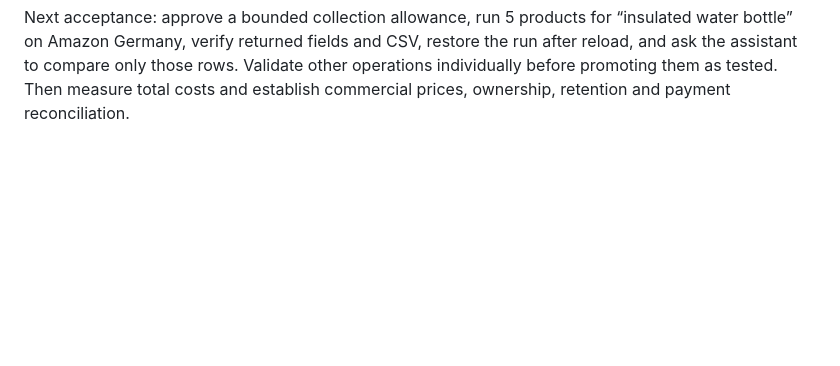
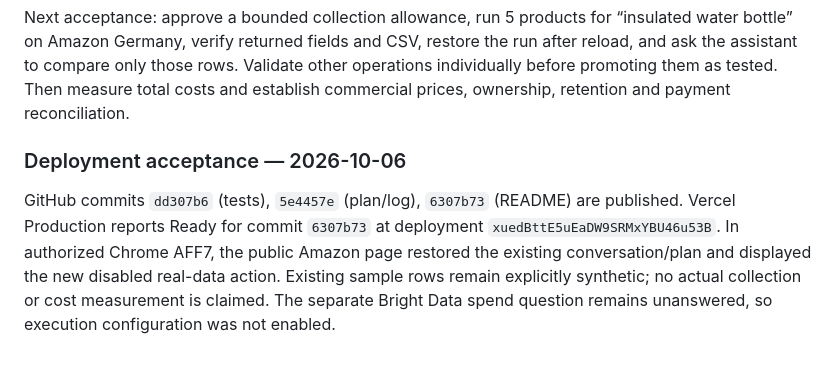
Before and after one commit to affsiw7/Affsiwen-platform, a Markdown page: docs/AMAZON_PRODUCT.md, the part around the change. Drawn GitHub-style; blank space fills up the shorter version.

Commit message:
Record verified production deployment and pending data budget

```diff
--- a/docs/AMAZON_PRODUCT.md
+++ b/docs/AMAZON_PRODUCT.md
@@ -117,3 +117,8 @@ Primary API contracts read in the authorized browser on 2026-10-06:
 - [JSON snapshot download](https://docs.brightdata.com/api-reference/scrapers/delivery-apis/download-snapshot)
 
 Next acceptance: approve a bounded collection allowance, run 5 products for “insulated water bottle” on Amazon Germany, verify returned fields and CSV, restore the run after reload, and ask the assistant to compare only those rows. Validate other operations individually before promoting them as tested. Then measure total costs and establish commercial prices, ownership, retention and payment reconciliation.
+
+
+### Deployment acceptance — 2026-10-06
+
+GitHub commits `dd307b6` (tests), `5e4457e` (plan/log), `6307b73` (README) are published. Vercel Production reports Ready for commit `6307b73` at deployment `xuedBttE5uEaDW9SRMxYBU46u53B`. In authorized Chrome AFF7, the public Amazon page restored the existing conversation/plan and displayed the new disabled real-data action. Existing sample rows remain explicitly synthetic; no actual collection or cost measurement is claimed. The separate Bright Data spend question remains unanswered, so execution configuration was not enabled.
```
Also changed, not shown: docs/PROJECT_LOG.md (+5 -0 lines).
